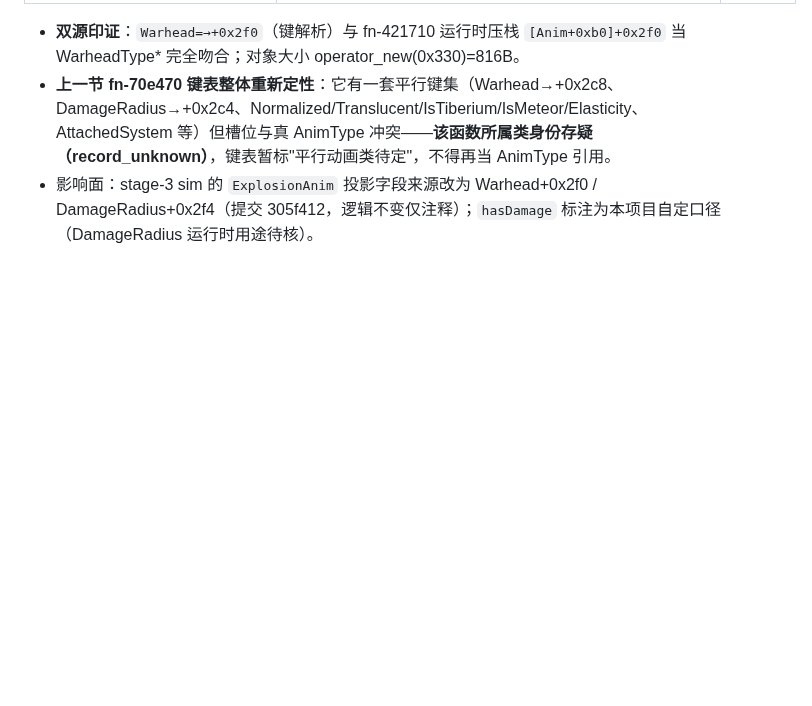
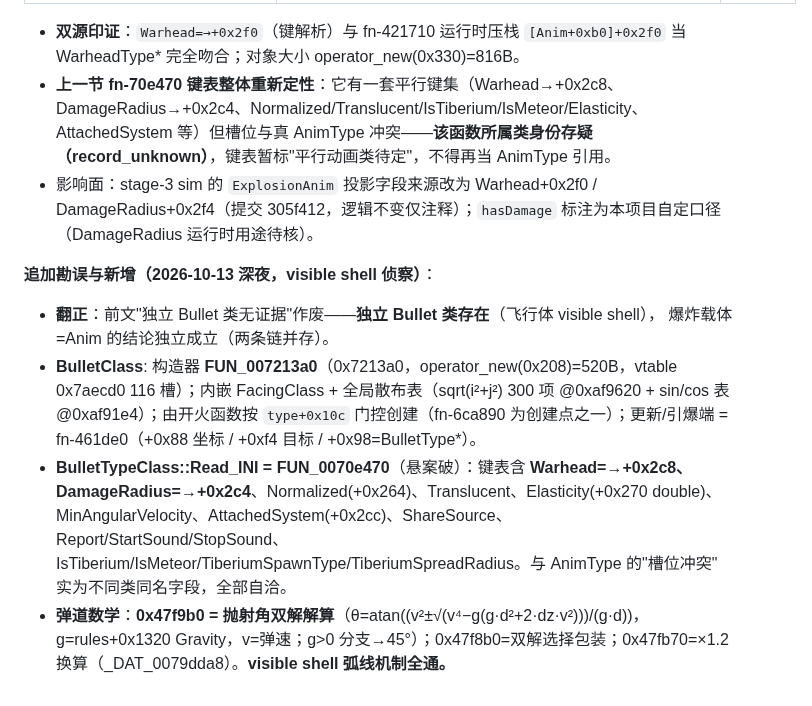
Before and after one commit to BigStartByXuyb/ra2web-engine, a Markdown page: docs/ENGINE-MAP.md, the part around the change. Drawn GitHub-style; blank space fills up the shorter version.

Commit message:
docs(engine): visible shell 全链落定——BulletClass(0x7213a0/vtable 0x7aecd0)+BulletType=fn-70e470(悬案破)+抛射角双解(0x47f9b0)
翻正：独立 Bullet 类存在（飞行体），与 Anim 爆炸载体两链并存。

Co-Authored-By: Claude Opus 5 (1M context) <noreply@anthropic.com>

```diff
--- a/docs/ENGINE-MAP.md
+++ b/docs/ENGINE-MAP.md
@@ -1061,3 +1061,20 @@ special_2(0x7d3974)。特判 +0xc0/+0xd0 即 Verses[4]=medium、Verses[6]=wood
 - **双源印证**：`Warhead=→+0x2f0`（键解析）与 fn-421710 运行时压栈 `[Anim+0xb0]+0x2f0` 当 WarheadType\* 完全吻合；对象大小 operator_new(0x330)=816B。
 - **上一节 fn-70e470 键表整体重新定性**：它有一套平行键集（Warhead→+0x2c8、DamageRadius→+0x2c4、Normalized/Translucent/IsTiberium/IsMeteor/Elasticity、AttachedSystem 等）但槽位与真 AnimType 冲突——**该函数所属类身份存疑（record_unknown）**，键表暂标"平行动画类待定"，不得再当 AnimType 引用。
 - 影响面：stage-3 sim 的 `ExplosionAnim` 投影字段来源改为 Warhead+0x2f0 / DamageRadius+0x2f4（提交 305f412，逻辑不变仅注释）；`hasDamage` 标注为本项目自定口径（DamageRadius 运行时用途待核）。
+
+**追加勘误与新增（2026-10-13 深夜，visible shell 侦察）**：
+
+- **翻正**：前文"独立 Bullet 类无证据"作废——**独立 Bullet 类存在**（飞行体 visible shell），
+  爆炸载体=Anim 的结论独立成立（两条链并存）。
+- **BulletClass**: 构造器 **FUN_007213a0**（0x7213a0，operator_new(0x208)=520B，vtable
+  0x7aecd0 116 槽）；内嵌 FacingClass + 全局散布表（sqrt(i²+j²) 300 项 @0xaf9620 + sin/cos
+  表 @0xaf91e4）；由开火函数按 `type+0x10c` 门控创建（fn-6ca890 为创建点之一）；更新/引爆端
+  = fn-461de0（+0x88 坐标 / +0xf4 目标 / +0x98=BulletType\*）。
+- **BulletTypeClass::Read_INI = FUN_0070e470**（悬案破）：键表含 **Warhead=→+0x2c8、
+  DamageRadius=→+0x2c4**、Normalized(+0x264)、Translucent、Elasticity(+0x270 double)、
+  MinAngularVelocity、AttachedSystem(+0x2cc)、ShareSource、Report/StartSound/StopSound、
+  IsTiberium/IsMeteor/TiberiumSpawnType/TiberiumSpreadRadius。与 AnimType 的"槽位冲突"
+  实为不同类同名字段，全部自洽。
+- **弹道数学**：**0x47f9b0 = 抛射角双解解算**（θ=atan((v²±√(v⁴−g(g·d²+2·dz·v²)))/(g·d))，
+  g=rules+0x1320 Gravity，v=弹速；g>0 分支→45°）；0x47f8b0=双解选择包装；0x47fb70=×1.2
+  换算（_DAT_0079dda8）。**visible shell 弧线机制全通。**
```
